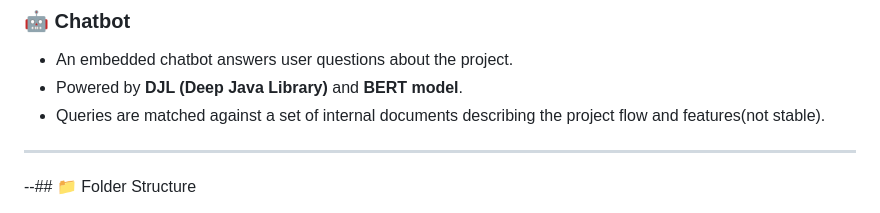
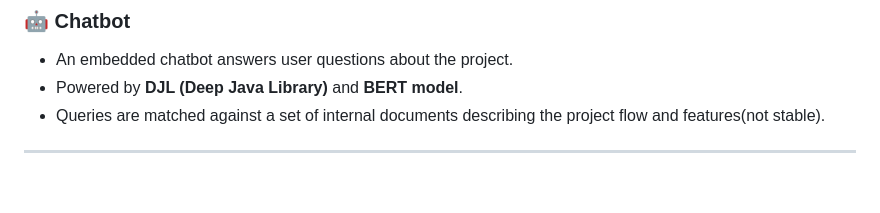
Before and after one commit to karthickraja2349/vplay, a Markdown page: README.md, the part around one of its changes. Rendered like a GitHub page; blank space fills up the shorter version.

```diff
--- a/README.md
+++ b/README.md
@@ -35,5 +35,4 @@ VPlay is a Java-based web application designed to provide secure, interactive, r
 
 ---
 
---## 📁 Folder Structure
 
```
Also changed, not shown: other parts of README.md (+1 -21 lines).
